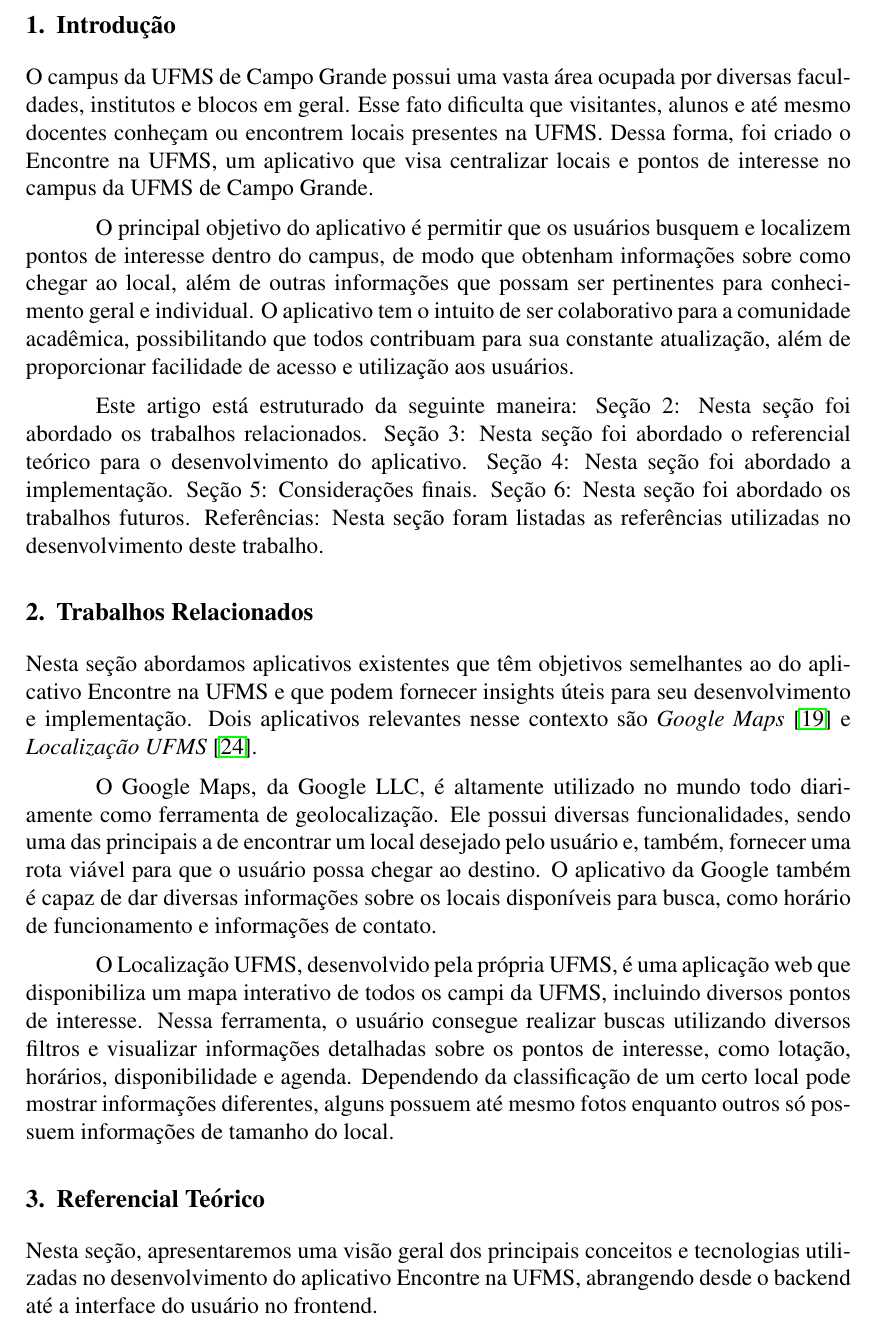
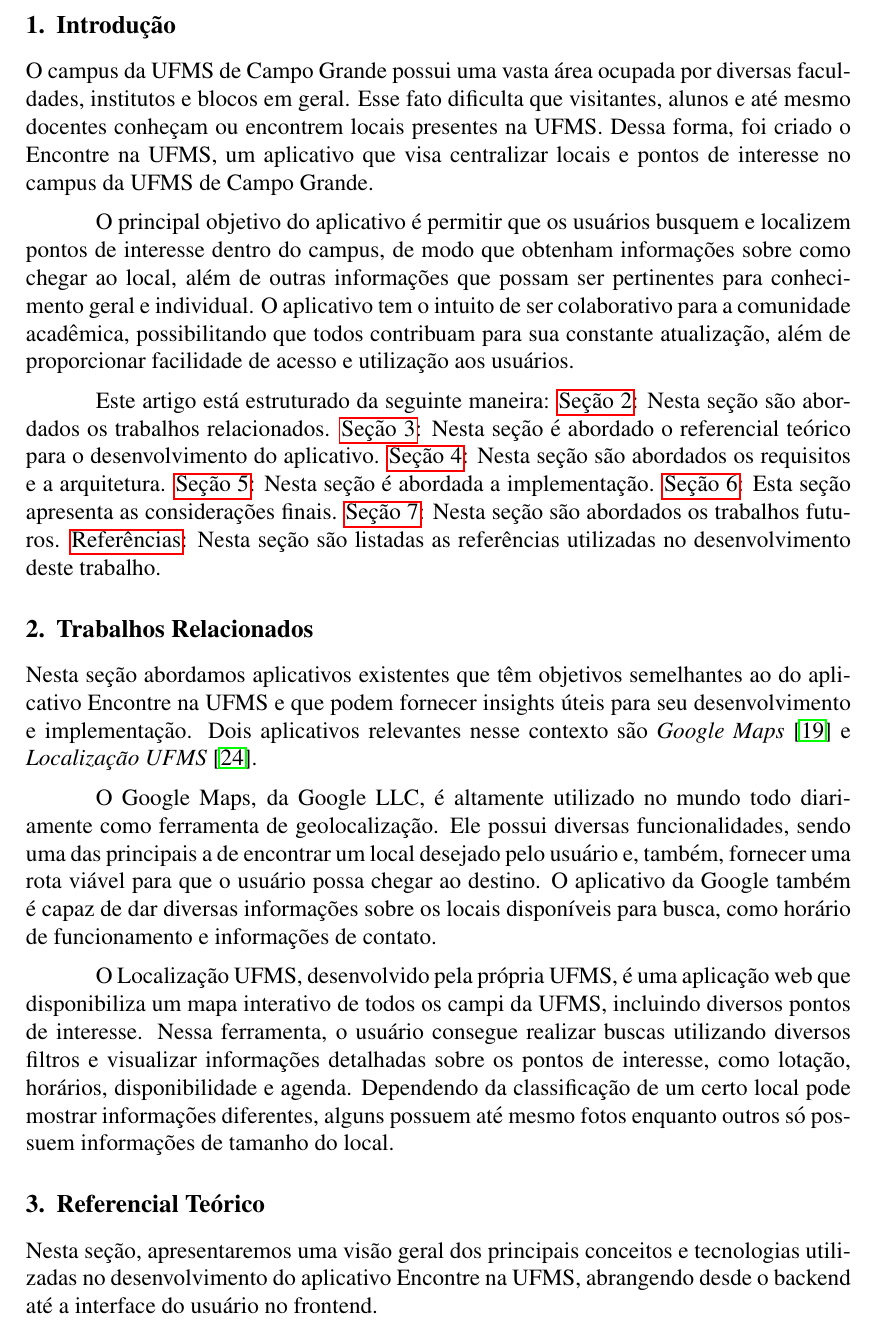
Before and after one commit to FilipePires17/tcc, a LaTeX paper (main.tex, which reads introducao.tex, referencial_teorico.tex, trabalhos_relacionados.tex): part of page 2 of 22, cut so that both start at the same text. Compiled offline with pdfLaTeX.

Commit message:
hyperlinks seções

```diff
--- a/introducao.tex
+++ b/introducao.tex
@@ -3,4 +3,4 @@ O campus da UFMS de Campo Grande possui uma vasta área ocupada por diversas fac
 
 O principal objetivo do aplicativo é permitir que os usuários busquem e localizem pontos de interesse dentro do campus, de modo que obtenham informações sobre como chegar ao local, além de outras informações que possam ser pertinentes para conhecimento geral e individual. O aplicativo tem o intuito de ser colaborativo para a comunidade acadêmica, possibilitando que todos contribuam para sua constante atualização, além de proporcionar facilidade de acesso e utilização aos usuários.
 
-Este artigo está estruturado da seguinte maneira: Seção 2: Nesta seção foi abordado os trabalhos relacionados. Seção 3: Nesta seção foi abordado o referencial teórico para o desenvolvimento do aplicativo. Seção 4: Nesta seção foi abordado a implementação. Seção 5: Considerações finais. Seção 6: Nesta seção foi abordado os trabalhos futuros. Referências: Nesta seção foram listadas as referências utilizadas no desenvolvimento deste trabalho.
+Este artigo está estruturado da seguinte maneira: \hyperref[sec:trabalhos_relacionados]{Seção 2}: Nesta seção são abordados os trabalhos relacionados. \hyperref[sec:referencial_teorico]{Seção 3}: Nesta seção é abordado o referencial teórico para o desenvolvimento do aplicativo. \hyperref[sec:arquitetura]{Seção 4}: Nesta seção são abordados os requisitos e a arquitetura. \hyperref[sec:implementacao]{Seção 5}: Nesta seção é abordada a implementação. \hyperref[sec:consideracoes_finais]{Seção 6}: Esta seção apresenta as considerações finais. \hyperref[sec:trabalhos_futuros]{Seção 7}: Nesta seção são abordados os trabalhos futuros. \hyperref[sec:referencias]{Referências}: Nesta seção são listadas as referências utilizadas no desenvolvimento deste trabalho.
--- a/referencial_teorico.tex
+++ b/referencial_teorico.tex
@@ -1,4 +1,5 @@
 \section{Referencial Teórico}
+\label{sec:referencial_teorico}
 
 Nesta seção, apresentaremos uma visão geral dos principais conceitos e tecnologias utilizadas no desenvolvimento do aplicativo Encontre na UFMS, abrangendo desde o backend até a interface do usuário no frontend.
 
--- a/trabalhos_relacionados.tex
+++ b/trabalhos_relacionados.tex
@@ -1,4 +1,5 @@
 \section{Trabalhos Relacionados}
+\label{sec:trabalhos_relacionados}
 
 Nesta seção abordamos aplicativos existentes que têm objetivos semelhantes ao do aplicativo Encontre na UFMS e que podem fornecer insights úteis para seu desenvolvimento e implementação. Dois aplicativos relevantes nesse contexto são \textit{Google Maps} \cite{maps2005} e \textit{Localização UFMS} \cite{localizacaoufms}.
 
```
Also changed, not shown: arquitetura.tex (+1 -0 lines), consideracoes_finais.tex (+1 -0 lines), main.tex (+1 -0 lines), solucao_implementada.tex (+1 -0 lines), trabalhos_futuros.tex (+1 -0 lines), main.pdf.
